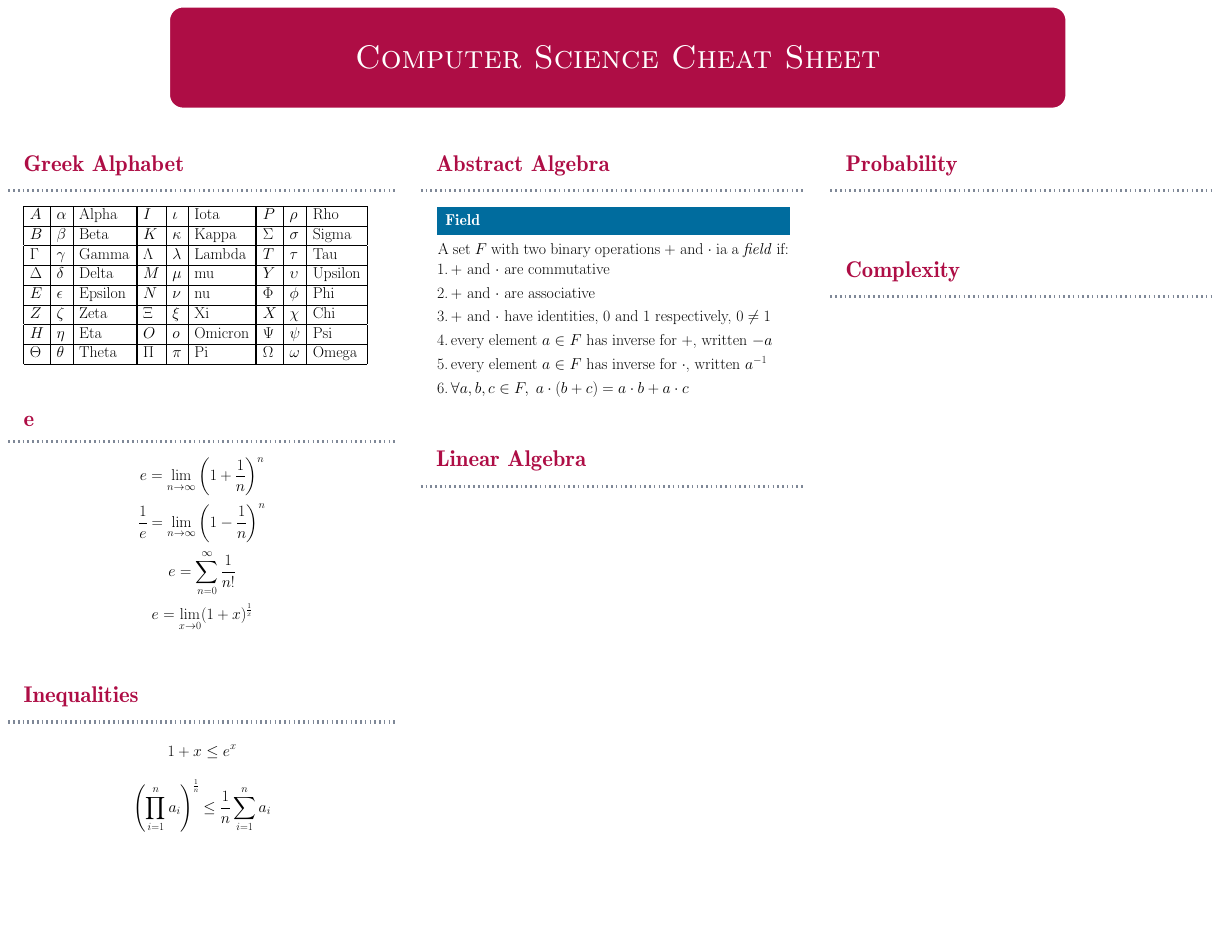
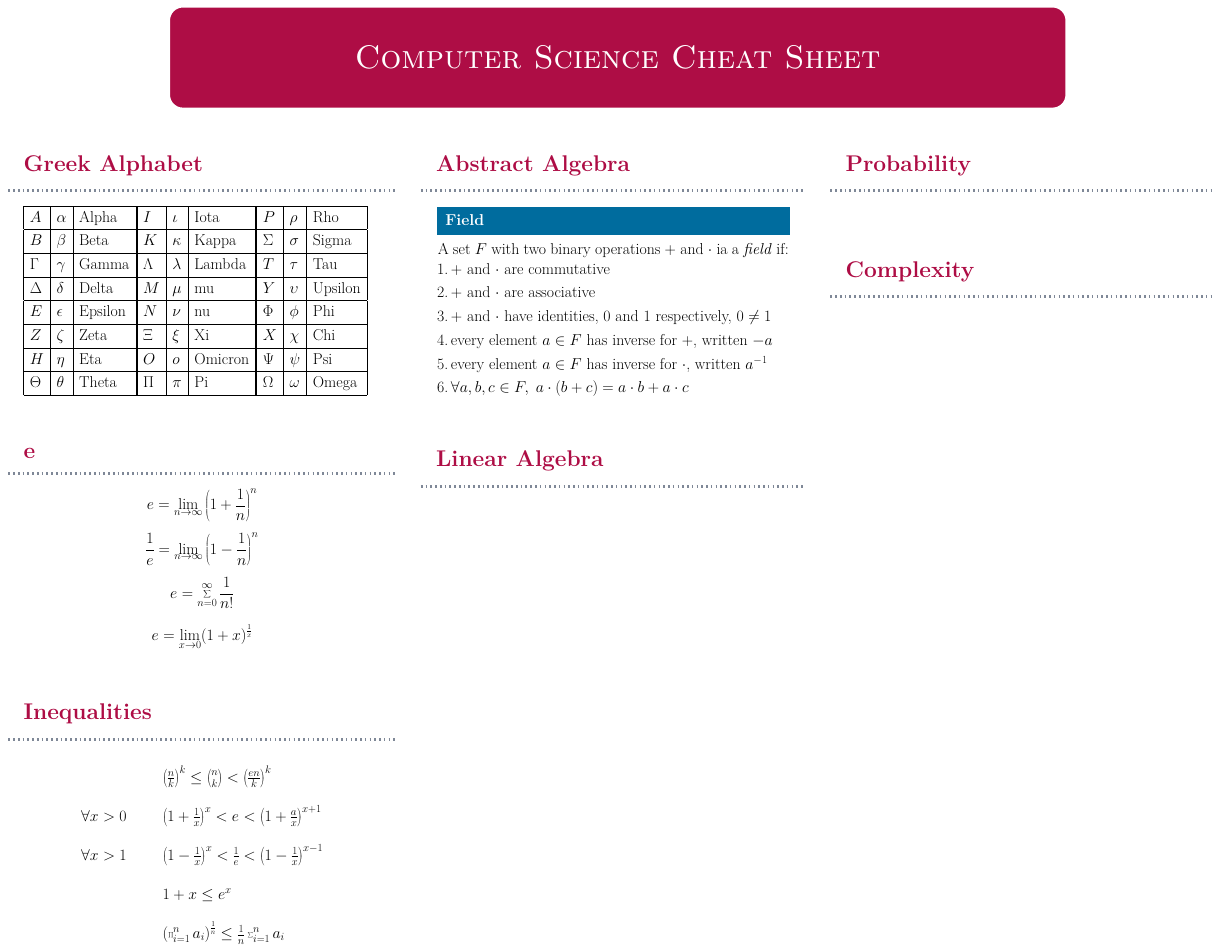
Before and after one commit to Gilad-Kutiel-PhD/Poster-cscs, a LaTeX poster (document.tex, which reads block-greek-alphabet.tex, block-inequalities.tex): the whole page. Compiled offline with pdfLaTeX; a LaTeX package or settings file that is missing is left out.

Commit message:
inequalities

```diff
--- a/block-greek-alphabet.tex
+++ b/block-greek-alphabet.tex
@@ -1,4 +1,6 @@
 \block{Greek Alphabet}{
+\setlength{\tabcolsep}{12pt}
+\def\arraystretch{1.2}
 \begin{tabular}{|l|l|l || l|l|l || l|l|l|}
 \hline
 $A$			& $\alpha$		& Alpha		& $I$		& $\iota$		& Iota		& $P$		& $\rho$		& Rho		\\
--- a/block-inequalities.tex
+++ b/block-inequalities.tex
@@ -1,9 +1,32 @@
 \block{Inequalities}{
-$$
+\arraycolsep=1.2cm
+\def\arraystretch{2}
+$$\begin{array}{ll}
+
+&
+\left( \frac{n}{k} \right)^k \leq \binom{n}{k} < \left( \frac{en}{k} \right)^k
+
+\\
+
+\forall x>0
+&
+\left(1 + \frac{1}{x} \right)^x < e < \left(1 + \frac{a}{x} \right)^{x+1} $$
+
+\\
+
+\forall x>1
+&
+\left( 1 - \frac{1}{x} \right)^x < \frac{1}{e} < \left( 1 - \frac{1}{x} \right)^{x-1}
+
+\\
+
+&
 1 + x \leq e^x
-$$
 
-$$
+\\
+
+&
 \left(\prod_{i=1}^n a_i\right)^{\frac{1}{n}} \leq \frac{1}{n} \sum_{i=1}^n a_i
-$$
+
+\end{array}$$
 }
--- a/document.tex
+++ b/document.tex
@@ -1,5 +1,8 @@
 \documentclass[]{tikzposter}
 \usepackage[utf8]{inputenc}
+\usepackage{amsmath}
+\usepackage{lmodern}
+
 \usetheme{Simple}
 
 \defineinnerblockstyle{sampleblockstyle}{
@@ -30,8 +33,6 @@
 \useinnerblockstyle{sampleblockstyle}
 \tikzposterlatexaffectionproofoff
 
-\setlength{\tabcolsep}{12pt}
-
 \title{Computer Science Cheat Sheet}
 \author{}\date{}\institute{}
 
```
Also changed, not shown: cscs.pdf.
